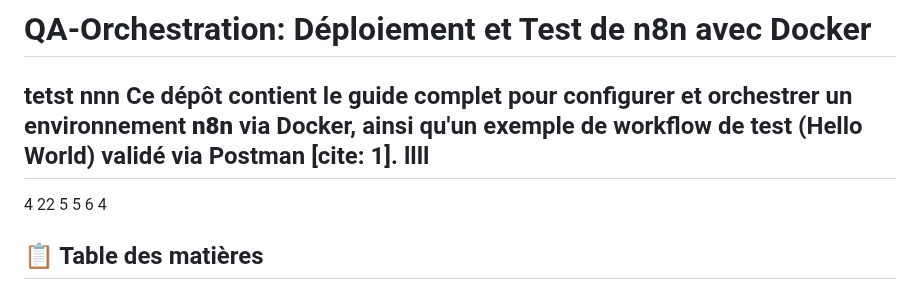
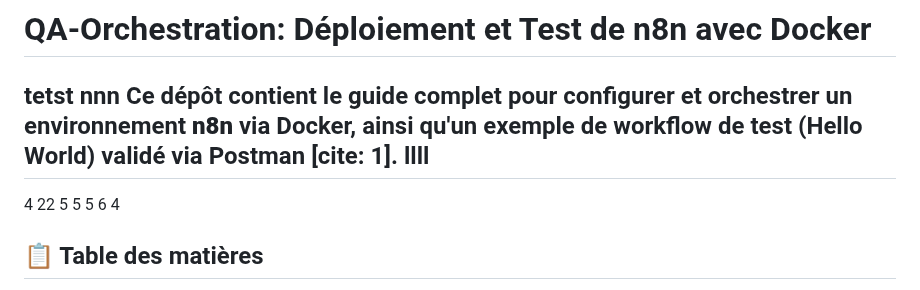
Before and after one commit to QA-Pipeline-Automation/QA-Pipeline-Automation, a Markdown page: n8n/README.md, the part around the change. Rendered like a GitHub page.

```diff
--- a/n8n/README.md
+++ b/n8n/README.md
@@ -5,6 +5,7 @@ llll
 ---
 4
 22
+5
 5
 5
 6
```
